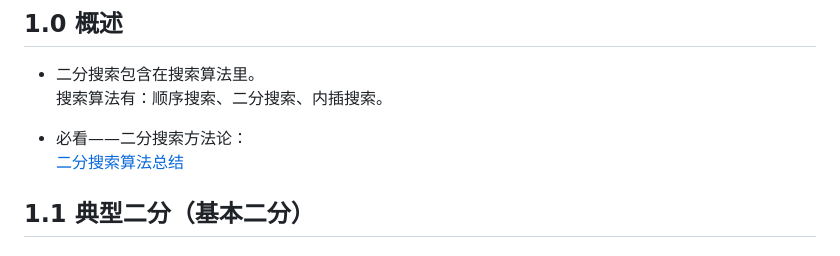
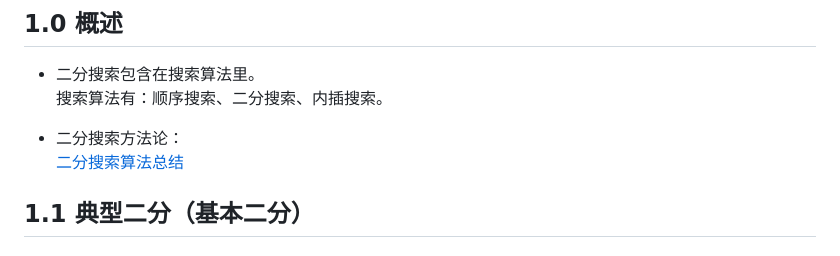
Before and after one commit to djsz3y/zhaowa-study-notes, a Markdown page: assault_course/algorithm-luyi/algorithm-3.md, the part around the change. Rendered like a GitHub page.

Commit message:
feat: 二分搜索方法论

```diff
--- a/assault_course/algorithm-luyi/algorithm-3.md
+++ b/assault_course/algorithm-luyi/algorithm-3.md
@@ -7,7 +7,7 @@
 - 二分搜索包含在搜索算法里。
   搜索算法有：顺序搜索、二分搜索、内插搜索。
 
-- 必看——二分搜索方法论：
+- 二分搜索方法论：
   [二分搜索算法总结](https://zhuanlan.zhihu.com/p/633311891)
 
 ## 1.1 典型二分（基本二分）
```
